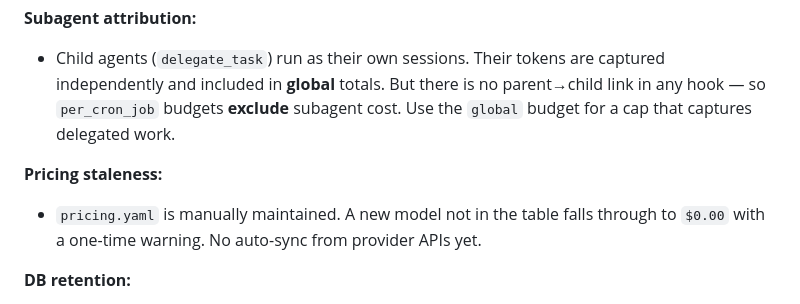
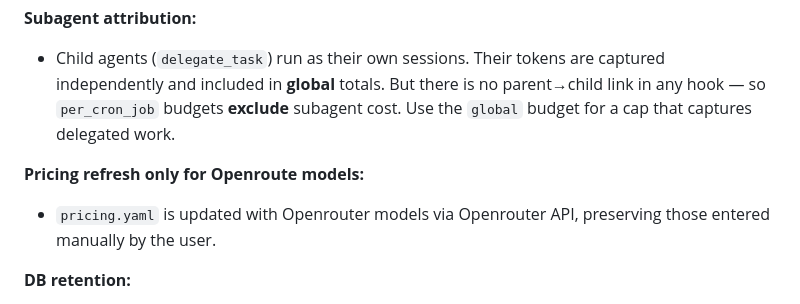
Before and after one commit to nujovich/hermes-telemetry, a Markdown page: README.md, the part around the change. Rendered like a GitHub page.

```diff
--- a/README.md
+++ b/README.md
@@ -725,9 +725,9 @@ The DB grows over time. For high-frequency cron jobs, consider periodic cleanup
 
 - Child agents (`delegate_task`) run as their own sessions. Their tokens are captured independently and included in **global** totals. But there is no parent→child link in any hook — so `per_cron_job` budgets **exclude** subagent cost. Use the `global` budget for a cap that captures delegated work.
 
-**Pricing staleness:**
+**Pricing refresh only for Openroute models:**
 
-- `pricing.yaml` is manually maintained. A new model not in the table falls through to `$0.00` with a one-time warning. No auto-sync from provider APIs yet.
+- `pricing.yaml` is updated with Openrouter models via Openrouter API, preserving those entered manually by the user.
 
 **DB retention:**
 
```
